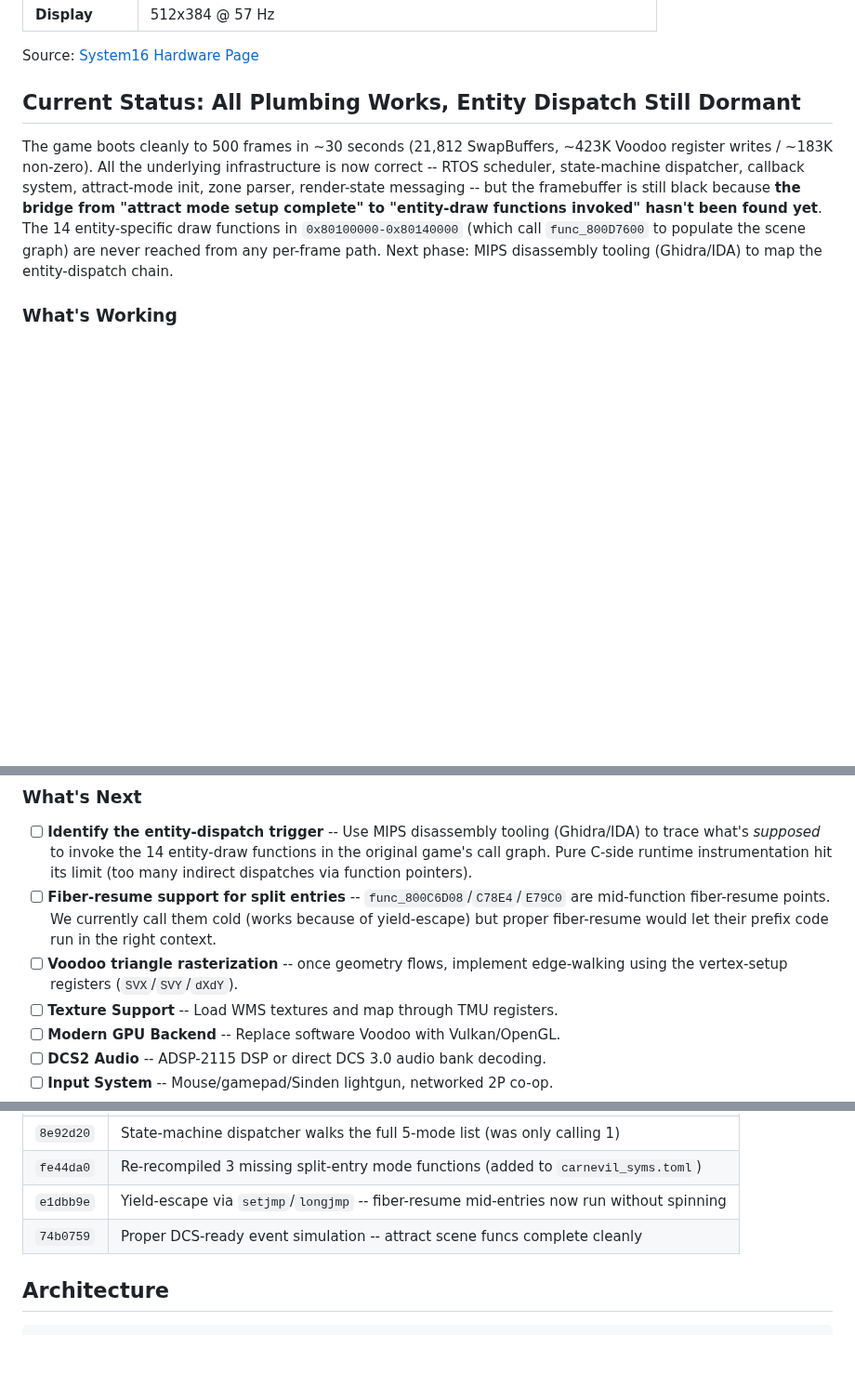
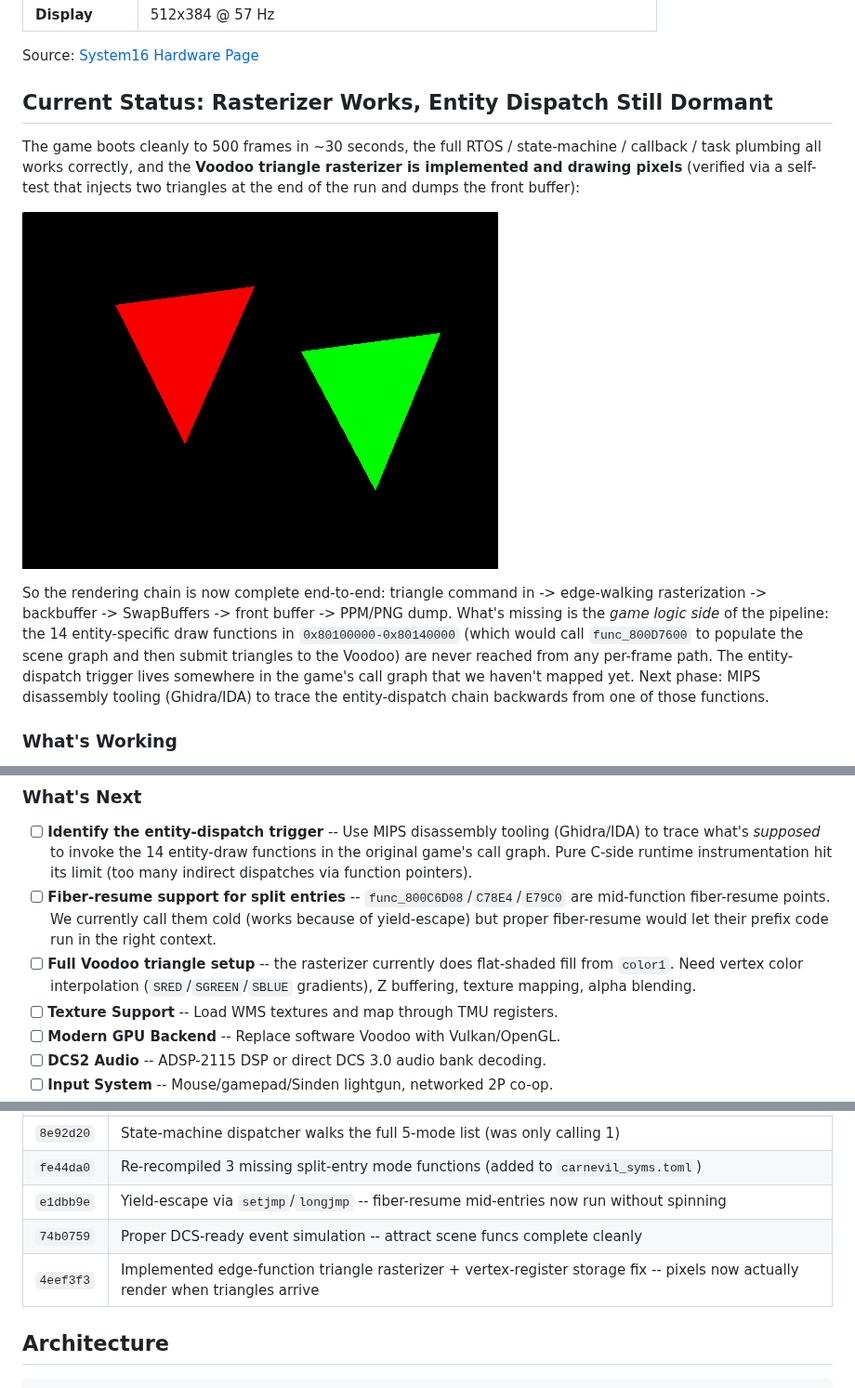
Before and after one commit to sp00nznet/carnevil, a Markdown page: README.md, 3 parts joined by grey strips. Shown at 93% size. Rendered like a GitHub page; pictures changed too: docs/rasterizer-selftest.png (added); blank space fills up the shorter version.

Commit message:
README: rasterizer self-test screenshot, milestone, status update
Adds docs/rasterizer-selftest.png showing the two test triangles
produced by the self-test injection at the end of a 500-frame run.
Visual proof of the end-to-end Voodoo pipeline (triangle command in
through PNG dump out).

Status section updated -- pipeline is no longer "framebuffer is still
black"; it's "rasterizer works, entity dispatch still dormant on the
game-logic side." Added the rasterizer commit to the milestones table
and replaced the "Voodoo triangle rasterization" todo with a more
specific list of follow-ups (vertex color interpolation, Z buffer,
texturing, alpha blending).

Co-Authored-By: Claude Opus 4.7 (1M context) <noreply@anthropic.com>

```diff
--- a/README.md
+++ b/README.md
@@ -29,9 +29,13 @@ CarnEvil was a coin-op rail shooter where you blasted your way through a haunted
 
 Source: [System16 Hardware Page](https://www.system16.com/hardware.php?id=618)
 
-## Current Status: All Plumbing Works, Entity Dispatch Still Dormant
+## Current Status: Rasterizer Works, Entity Dispatch Still Dormant
 
-The game boots cleanly to 500 frames in ~30 seconds (21,812 SwapBuffers, ~423K Voodoo register writes / ~183K non-zero). All the underlying infrastructure is now correct -- RTOS scheduler, state-machine dispatcher, callback system, attract-mode init, zone parser, render-state messaging -- but the framebuffer is still black because **the bridge from "attract mode setup complete" to "entity-draw functions invoked" hasn't been found yet**. The 14 entity-specific draw functions in `0x80100000-0x80140000` (which call `func_800D7600` to populate the scene graph) are never reached from any per-frame path. Next phase: MIPS disassembly tooling (Ghidra/IDA) to map the entity-dispatch chain.
+The game boots cleanly to 500 frames in ~30 seconds, the full RTOS / state-machine / callback / task plumbing all works correctly, and the **Voodoo triangle rasterizer is implemented and drawing pixels** (verified via a self-test that injects two triangles at the end of the run and dumps the front buffer):
+
+![rasterizer self-test](docs/rasterizer-selftest.png)
+
+So the rendering chain is now complete end-to-end: triangle command in -> edge-walking rasterization -> backbuffer -> SwapBuffers -> front buffer -> PPM/PNG dump. What's missing is the *game logic side* of the pipeline: the 14 entity-specific draw functions in `0x80100000-0x80140000` (which would call `func_800D7600` to populate the scene graph and then submit triangles to the Voodoo) are never reached from any per-frame path. The entity-dispatch trigger lives somewhere in the game's call graph that we haven't mapped yet. Next phase: MIPS disassembly tooling (Ghidra/IDA) to trace the entity-dispatch chain backwards from one of those functions.
 
 ### What's Working
 
@@ -68,7 +72,7 @@ So the entire **state pipeline** works (config, channel signaling, fastfill, swa
 
 - [ ] **Identify the entity-dispatch trigger** -- Use MIPS disassembly tooling (Ghidra/IDA) to trace what's *supposed* to invoke the 14 entity-draw functions in the original game's call graph. Pure C-side runtime instrumentation hit its limit (too many indirect dispatches via function pointers).
 - [ ] **Fiber-resume support for split entries** -- `func_800C6D08`/`C78E4`/`E79C0` are mid-function fiber-resume points. We currently call them cold (works because of yield-escape) but proper fiber-resume would let their prefix code run in the right context.
-- [ ] **Voodoo triangle rasterization** -- once geometry flows, implement edge-walking using the vertex-setup registers (`SVX`/`SVY`/`dXdY`).
+- [ ] **Full Voodoo triangle setup** -- the rasterizer currently does flat-shaded fill from `color1`. Need vertex color interpolation (`SRED`/`SGREEN`/`SBLUE` gradients), Z buffering, texture mapping, alpha blending.
 - [ ] **Texture Support** -- Load WMS textures and map through TMU registers.
 - [ ] **Modern GPU Backend** -- Replace software Voodoo with Vulkan/OpenGL.
 - [ ] **DCS2 Audio** -- ADSP-2115 DSP or direct DCS 3.0 audio bank decoding.
@@ -84,6 +88,7 @@ So the entire **state pipeline** works (config, channel signaling, fastfill, swa
 | `fe44da0` | Re-recompiled 3 missing split-entry mode functions (added to `carnevil_syms.toml`) |
 | `e1dbb9e` | Yield-escape via `setjmp`/`longjmp` -- fiber-resume mid-entries now run without spinning |
 | `74b0759` | Proper DCS-ready event simulation -- attract scene funcs complete cleanly |
+| `4eef3f3` | Implemented edge-function triangle rasterizer + vertex-register storage fix -- pixels now actually render when triangles arrive |
 
 ## Architecture
 
```
